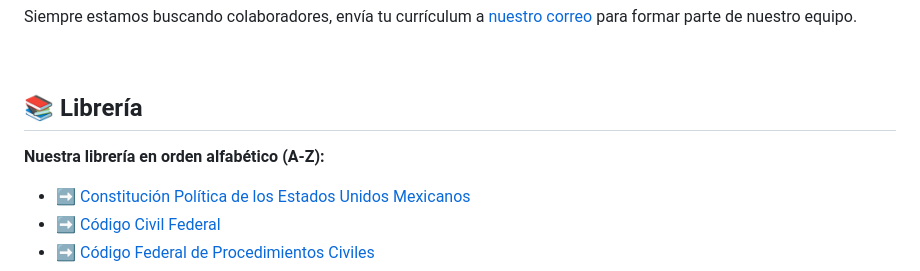
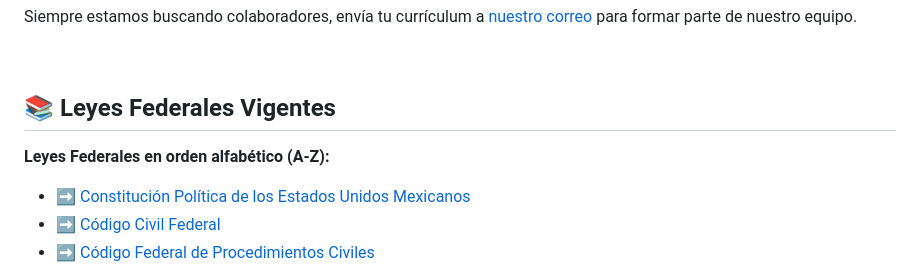
Before and after one commit to lexlabmx/lexlabmx.github.io, a Markdown page: README.md, the part around the change printed below. GitHub-like rendering.

```diff
--- a/README.md
+++ b/README.md
@@ -43,9 +44,9 @@ Siempre estamos buscando colaboradores, envía tu currículum a [nuestro correo]
 </div>
 <br>
 
-## 📚 Librería
+## 📚 Leyes Federales Vigentes
 
-<b>Nuestra librería en orden alfabético (A-Z):</b>
+<b>Leyes Federales en orden alfabético (A-Z):</b>
 
 - ➡️  <a href="LEYES/Constitución Política de los Estados Unidos Mexicanos.pdf">Constitución Política de los Estados Unidos Mexicanos</a>
 - ➡️  <a href="LEYES/Código Civil Federal.pdf">Código Civil Federal</a>
```
Also changed, not shown: other parts of README.md (+2 -1 lines).
